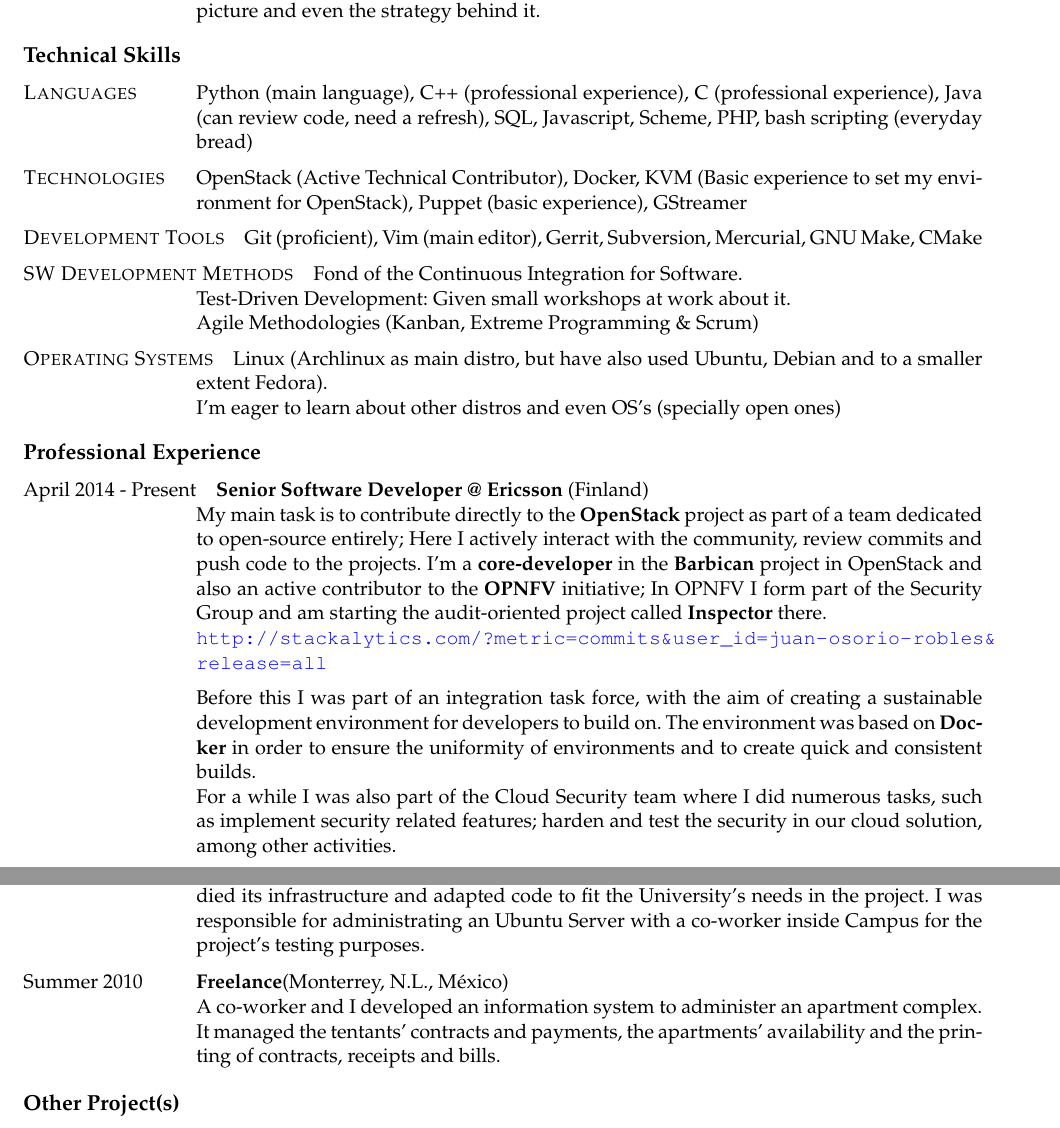
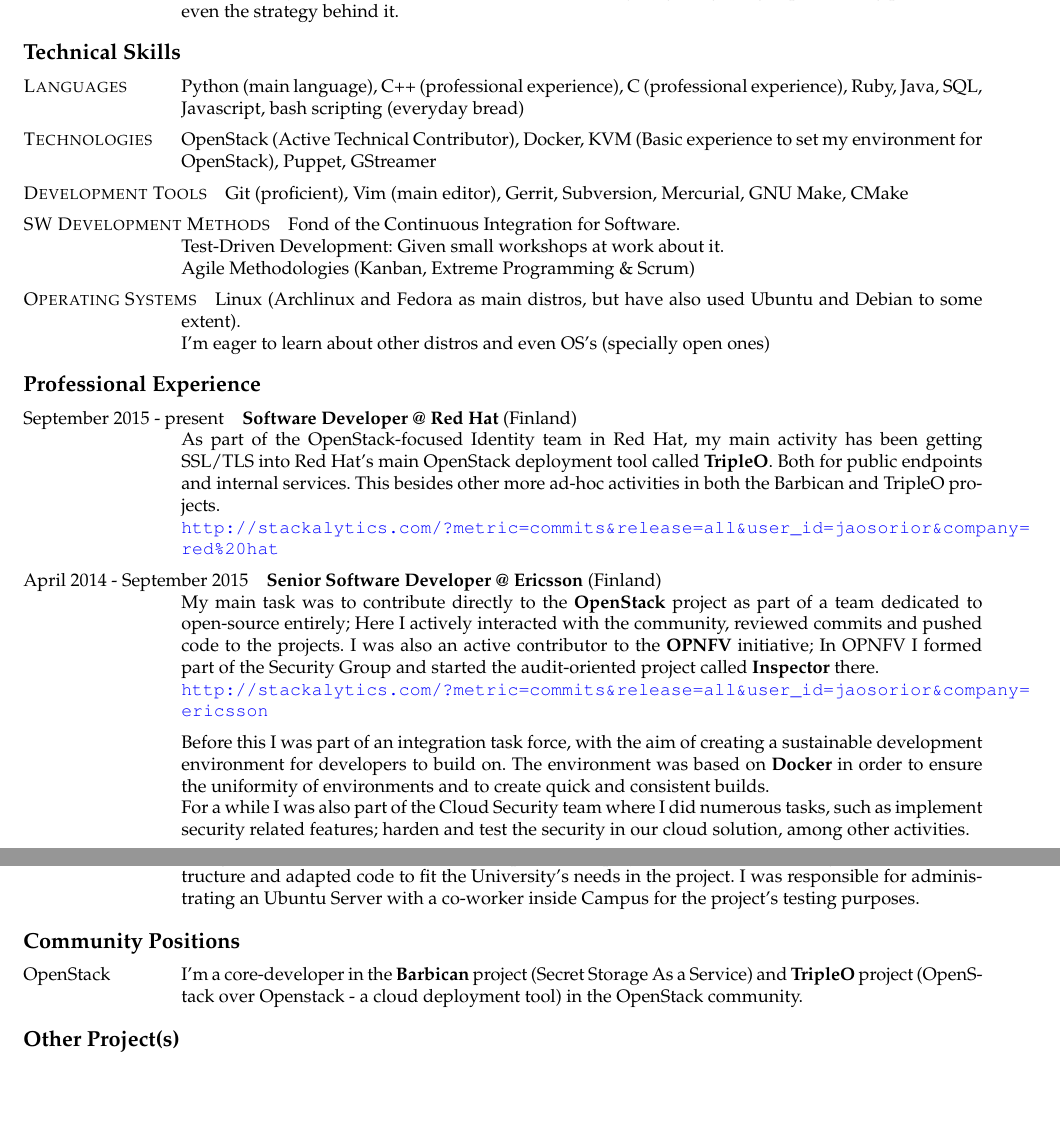
Before and after one commit to JAORMX/CV, a LaTeX CV (CurriculumEN.tex): two parts of pages 1 and 2 of 3, joined at a grey line, cut so that both start at the same text, the shorter picture padded with empty space. Compiled offline with pdfLaTeX.

Commit message:
Update CV - up to May 2016

```diff
--- a/CurriculumEN.tex
+++ b/CurriculumEN.tex
@@ -1,11 +1,11 @@
-\documentclass[english,11pt,letterpaper]{article}
+\documentclass[english,10pt,letterpaper]{article}
 \usepackage[TextAligned]{currvita}
 
 \usepackage[cm]{fullpage}
 \usepackage[absolute,overlay]{textpos}
 
 \usepackage[utf8]{inputenc}
-\usepackage[spanish,english]{babel}
+\usepackage[english,spanish]{babel}
 
 \usepackage{url}
 \usepackage[colorlinks,urlcolor=blue]{hyperref}
@@ -45,13 +45,12 @@
 	\begin{cvlist}{Technical Skills}
 			\item [\textsc{Languages}]
                 Python (main language), C++ (professional experience), C
-                (professional experience), Java (can review code, need a
-                refresh), SQL, Javascript, Scheme, PHP, bash
-                scripting (everyday bread)
+                (professional experience), Ruby, Java, SQL, Javascript,
+                bash scripting (everyday bread)
 			\item [\textsc{Technologies}]
                 OpenStack (Active Technical Contributor), Docker,
                 KVM (Basic experience to set my environment for OpenStack),
-                Puppet (basic experience), GStreamer
+                Puppet, GStreamer
 			\item [\textsc{Development Tools}]
                 Git (proficient), Vim (main editor), Gerrit, Subversion,
                 Mercurial, GNU Make, CMake
@@ -61,27 +60,37 @@
                 it.\\
                 Agile Methodologies (Kanban, Extreme Programming \& Scrum)
 			\item [\textsc{Operating Systems}]
-                Linux (Archlinux as main distro, but have also used Ubuntu,
-                Debian and to a smaller extent Fedora).\\
+                Linux (Archlinux and Fedora as main distros, but have also
+                used Ubuntu and Debian to some extent).\\
                 I'm eager to learn about other distros and even OS's (specially
                 open ones)
 	\end{cvlist}
 
 	\begin{cvlist}{Professional Experience}
-		\item [April 2014 - Present]
+		\item [September 2015 - present]
+            \textbf{Software Developer @ Red Hat} (Finland)\\
+            As part of the OpenStack-focused Identity team in Red Hat, my main
+            activity has been getting SSL/TLS into Red Hat's main OpenStack
+            deployment tool called \textbf{TripleO}. Both for public endpoints
+            and internal services. This besides other more ad-hoc activities
+            in both the Barbican and TripleO projects.\\
+
+            \href{http://stackalytics.com/?metric=commits&release=all&user_id=jaosorior&company=red\%20hat}
+            {\url{http://stackalytics.com/?metric=commits&release=all&user_id=jaosorior&company=red\%20hat}}
+
+		\item [April 2014 - September 2015]
             \textbf{Senior Software Developer @ Ericsson} (Finland)\\
-            My main task is to contribute directly to the
+            My main task was to contribute directly to the
             \textbf{OpenStack} project as part of a team dedicated to
-            open-source entirely; Here I actively interact with the
-            community, review commits and push code to the projects. I'm a
-            \textbf{core-developer} in the \textbf{Barbican} project in
-            OpenStack and also an active contributor to the \textbf{OPNFV}
-            initiative; In OPNFV I form part of the Security Group and am
-            starting the audit-oriented project called \textbf{Inspector}
+            open-source entirely; Here I actively interacted with the
+            community, reviewed commits and pushed code to the projects.
+            I was also an active contributor to the \textbf{OPNFV}
+            initiative; In OPNFV I formed part of the Security Group and
+            started the audit-oriented project called \textbf{Inspector}
             there.\\
 
-            \href{http://stackalytics.com/?metric=commits&user_id=juan-osorio-robles&release=all}
-            {\url{http://stackalytics.com/?metric=commits&user_id=juan-osorio-robles&release=all}}
+            \href{http://stackalytics.com/?metric=commits&release=all&user_id=jaosorior&company=ericsson}
+            {\url{http://stackalytics.com/?metric=commits&release=all&user_id=jaosorior&company=ericsson}}
 
             Before this I was part of an integration task force, with the
             aim of creating a sustainable development environment for
@@ -135,12 +144,20 @@
             administrating an Ubuntu Server with a co-worker inside Campus for
             the project's testing purposes.
 
-		\item [Summer 2010]
-            \textbf{Freelance}(Monterrey, N.L., M\'{e}xico)\\
-			A co-worker and I developed an information system to administer an
-            apartment complex. It managed the tentants' contracts and payments,
-            the apartments' availability and the printing of contracts,
-            receipts and bills.
+		%\item [Summer 2010]
+        %    \textbf{Freelance}(Monterrey, N.L., M\'{e}xico)\\
+		%	A co-worker and I developed an information system to administer an
+        %    apartment complex. It managed the tentants' contracts and payments,
+        %    the apartments' availability and the printing of contracts,
+        %    receipts and bills.
+	\end{cvlist}
+
+    \begin{cvlist}{Community Positions}
+		\item [OpenStack]
+            I'm a core-developer in the \textbf{Barbican} project (Secret
+            Storage As a Service) and \textbf{TripleO} project (OpenStack
+            over Openstack - a cloud deployment tool) in the OpenStack
+            community.
 	\end{cvlist}
 
     \begin{cvlist}{Other Project(s)}
```
Also changed, not shown: CurriculumEN.tex (4 more changed lines).
